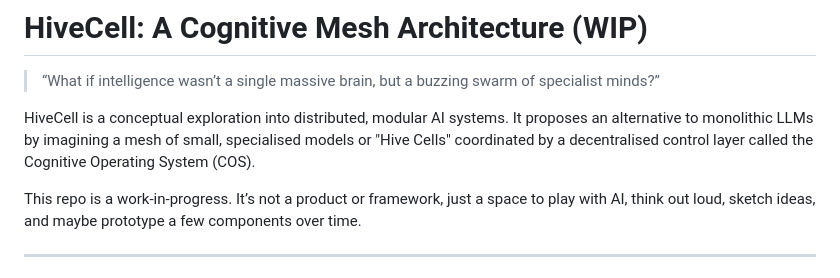
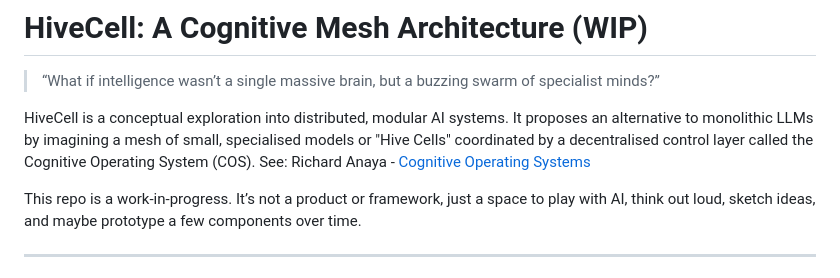
Before and after one commit to 4loopltd/HiveCell, a Markdown page: README.md, the part around the change. Rendered like a GitHub page.

```diff
--- a/README.md
+++ b/README.md
@@ -2,7 +2,7 @@
 
 > “What if intelligence wasn’t a single massive brain, but a buzzing swarm of specialist minds?”
 
-HiveCell is a conceptual exploration into distributed, modular AI systems. It proposes an alternative to monolithic LLMs by imagining a mesh of small, specialised models or "Hive Cells" coordinated by a decentralised control layer called the Cognitive Operating System (COS).
+HiveCell is a conceptual exploration into distributed, modular AI systems. It proposes an alternative to monolithic LLMs by imagining a mesh of small, specialised models or "Hive Cells" coordinated by a decentralised control layer called the Cognitive Operating System (COS). See: Richard Anaya - [Cognitive Operating Systems](https://www.richardanaya.com/p/cognitive-operating-systems)
 
 This repo is a work-in-progress. It’s not a product or framework, just a space to play with AI, think out loud, sketch ideas, and maybe prototype a few components over time.
 
```
